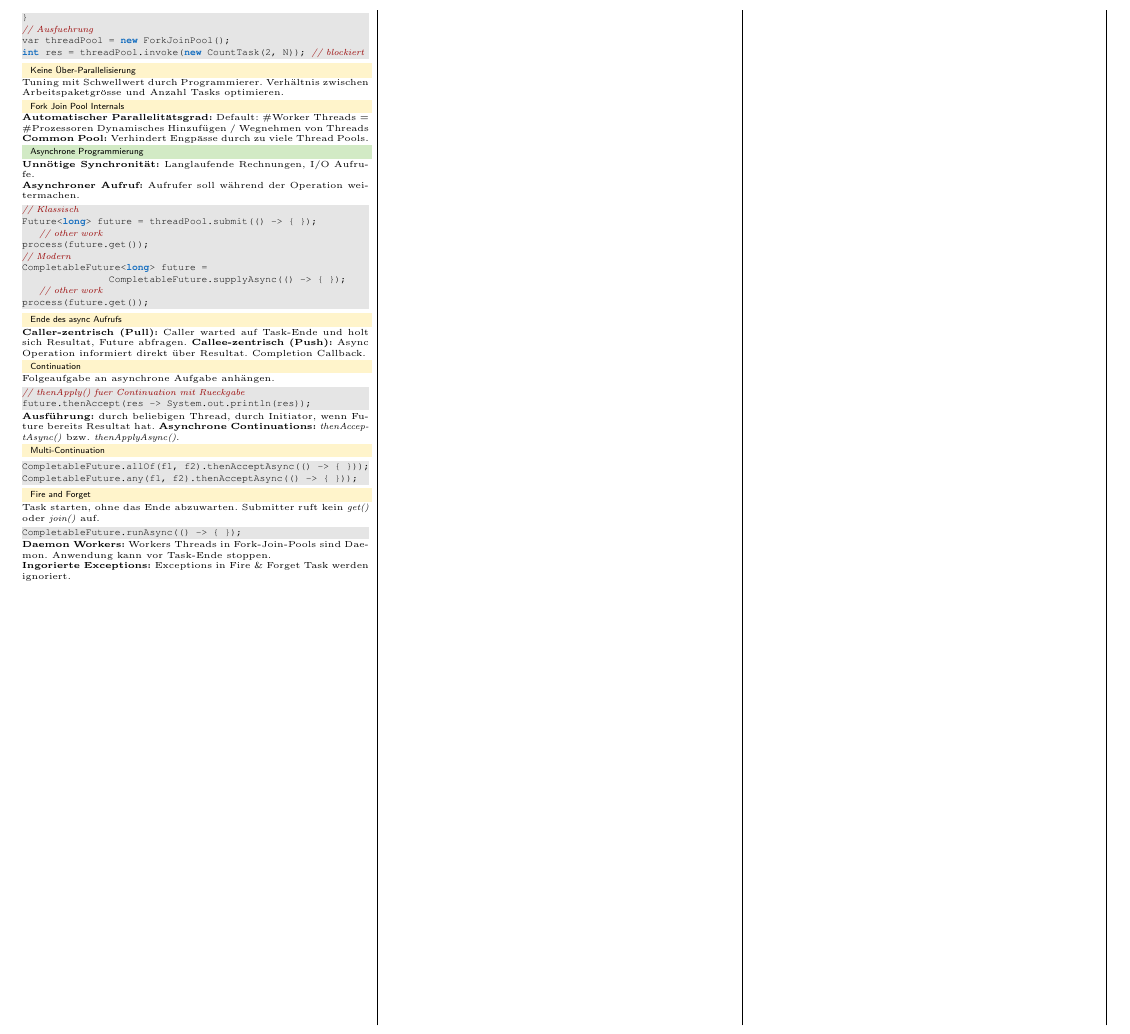
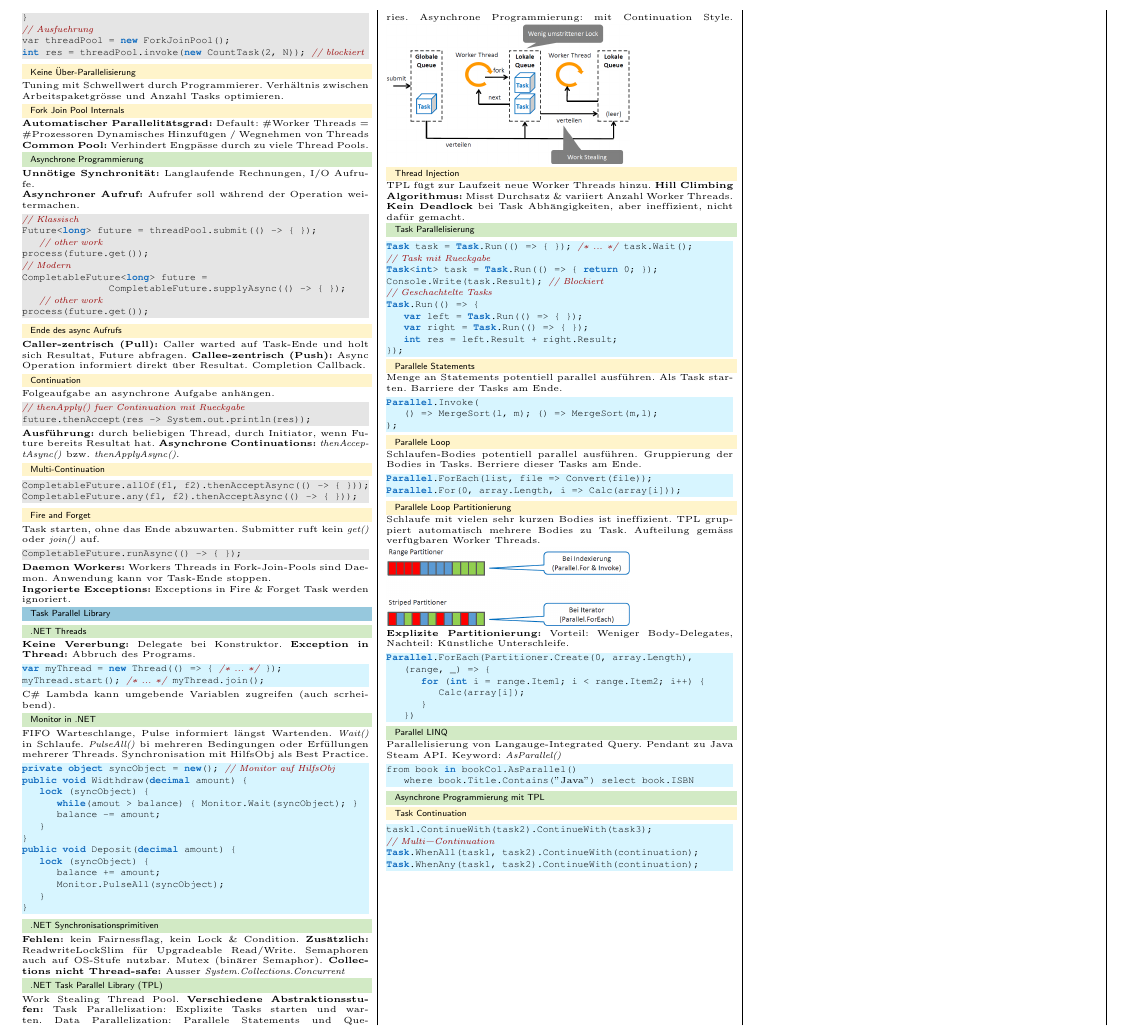
Before and after one commit to pemmeneg/ParaProg_Zf, a LaTeX document (main.tex, which reads content/06_task_parallel_library.tex): part of page 2 of 2, cut at the place of the change. Compiled offline with pdfLaTeX.

Commit message:
add lecture 6

```diff
--- /dev/null
+++ b/content/06_task_parallel_library.tex
@@ -0,0 +1,110 @@
+\section{Task Parallel Library}
+\subsection{.NET Threads}
+\textbf{Keine Vererbung:} Delegate bei Konstruktor.
+\textbf{Exception in Thread:} Abbruch des Programs.
+\begin{lstlisting}[language=csh]
+var myThread = new Thread(() => { /* ... */ });
+myThread.start(); /* ... */ myThread.join();
+\end{lstlisting}
+C\# Lambda kann umgebende Variablen zugreifen (auch scrheibend).
+
+\subsection{Monitor in .NET}
+FIFO Warteschlange, Pulse informiert längst Wartenden. \textit{Wait()} in Schlaufe.
+\textit{PulseAll()} bi mehreren Bedingungen oder Erfüllungen mehrerer Threads.
+Synchronisation mit HilfsObj als Best Practice.
+\begin{lstlisting}[language=csh]
+private object syncObject = new(); // Monitor auf HilfsObj
+public void Widthdraw(decimal amount) {
+    lock (syncObject) {
+        while(amout > balance) { Monitor.Wait(syncObject); }
+        balance -= amount;
+    }
+}
+public void Deposit(decimal amount) {
+    lock (syncObject) {
+        balance += amount;
+        Monitor.PulseAll(syncObject);
+    }
+}
+\end{lstlisting}
+
+\subsection{.NET Synchronisationsprimitiven}
+\textbf{Fehlen:} kein Fairnessflag, kein Lock \& Condition.
+\textbf{Zusätzlich:} ReadwriteLockSlim für Upgradeable Read/Write. Semaphoren auch auf OS-Stufe nutzbar.
+Mutex (binärer Semaphor).
+\textbf{Collections nicht Thread-safe:} Ausser \textit{System.Collections.Concurrent}
+
+\subsection{.NET Task Parallel Library (TPL)}
+Work Stealing Thread Pool.
+\textbf{Verschiedene Abstraktionsstufen:} Task Parallelization: Explizite Tasks starten und warten.
+Data Parallelization: Parallele Statements und Queries.
+Asynchrone Programmierung: mit Continuation Style.
+\includegraphics[width=0.7\linewidth]{img/work_stealing_thread_pool.png}
+
+\subsubsection{Thread Injection}
+TPL fügt zur Laufzeit neue Worker Threads hinzu.
+\textbf{Hill Climbing Algorithmus:} Misst Durchsatz \& variiert Anzahl Worker Threads.
+\textbf{Kein Deadlock} bei Task Abhängigkeiten, aber ineffizient, nicht dafür gemacht.
+
+\subsection{Task Parallelisierung}
+\begin{lstlisting}[language=csh]
+Task task = Task.Run(() => { }); /* ... */ task.Wait();
+// Task mit Rueckgabe
+Task<int> task = Task.Run(() => { return 0; });
+Console.Write(task.Result); // Blockiert
+// Geschachtelte Tasks
+Task.Run(() => {
+    var left = Task.Run(() => { });
+    var right = Task.Run(() => { });
+    int res = left.Result + right.Result;
+});
+\end{lstlisting}
+
+\subsubsection{Parallele Statements}
+Menge an Statements potentiell parallel ausführen. Als Task starten. Barriere der Tasks am Ende.
+\begin{lstlisting}[language=csh]
+Parallel.Invoke(
+    () => MergeSort(l, m); () => MergeSort(m,l);
+);
+\end{lstlisting}
+
+\subsubsection{Parallele Loop}
+Schlaufen-Bodies potentiell parallel ausführen.
+Gruppierung der Bodies in Tasks.
+Berriere dieser Tasks am Ende.
+\begin{lstlisting}[language=csh]
+Parallel.ForEach(list, file => Convert(file));
+Parallel.For(0, array.Length, i => Calc(array[i]));
+\end{lstlisting}
+
+\subsubsection{Parallele Loop Partitionierung}
+Schlaufe mit vielen sehr kurzen Bodies ist ineffizient.
+TPL gruppiert automatisch mehrere Bodies zu Task.
+Aufteilung gemäss verfügbaren Worker Threads.\\
+\includegraphics[width=0.7\linewidth]{img/partitionierung.png}\\
+\textbf{Explizite Partitionierung:} Vorteil: Weniger Body-Delegates, Nachteil: Künstliche Unterschleife.
+\begin{lstlisting}[language=csh]
+Parallel.ForEach(Partitioner.Create(0, array.Length),
+    (range, _) => {
+        for (int i = range.Item1; i < range.Item2; i++) {
+            Calc(array[i]);
+        }
+    })
+\end{lstlisting}
+
+\subsection{Parallel LINQ}
+Parallelisierung von Langauge-Integrated Query. Pendant zu Java Steam API.
+Keyword: \textit{AsParallel()}
+\begin{lstlisting}[language=csh]
+from book in bookCol.AsParallel()
+    where book.Title.Contains("Java") select book.ISBN
+\end{lstlisting}
+
+\subsection{Asynchrone Programmierung mit TPL}
+\subsubsection{Task Continuation}
+\begin{lstlisting}[language=csh]
+task1.ContinueWith(task2).ContinueWith(task3);
+// Multi-Continuation
+Task.WhenAll(task1, task2).ContinueWith(continuation);
+Task.WhenAny(task1, task2).ContinueWith(continuation);
+\end{lstlisting}
--- a/main.tex
+++ b/main.tex
@@ -100,6 +132,7 @@ belowskip = 0.2em
         \input{content/03_spez_synch.tex}
         \input{content/04_gefahren.tex}
         \input{content/05_thread_pool.tex}
+        \input{content/06_task_parallel_library.tex}
 
     \end{multicols*}
 \end{document}
```
Also changed, not shown: img/partitionierung.png (added), img/work_stealing_thread_pool.png (added), main.pdf, main.tex (32 more changed lines).
